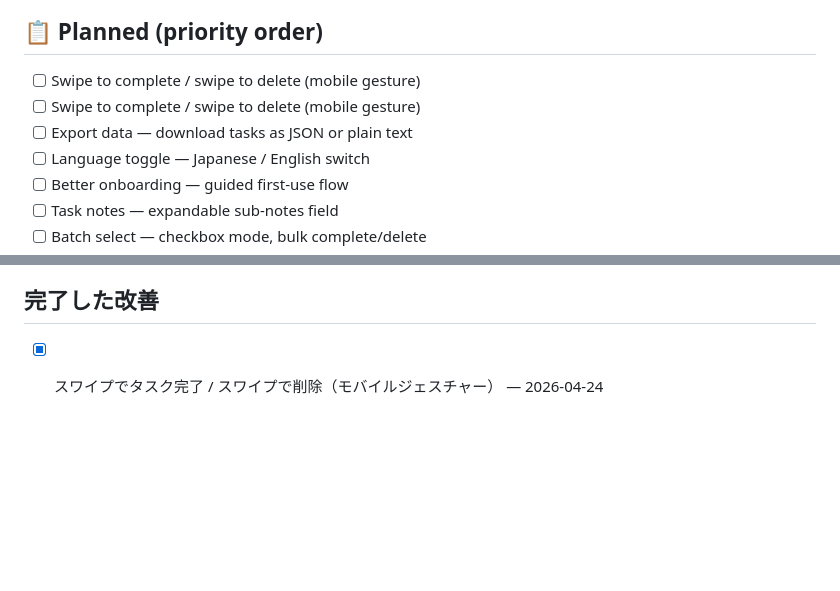
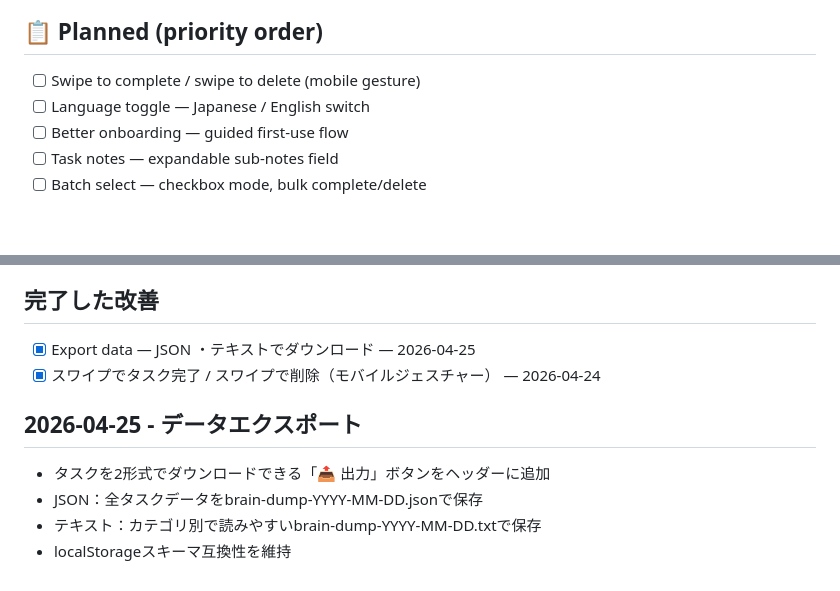
Before and after one commit to besutohai-dotcom/brain-dump, a Markdown page: ROADMAP.md, 2 parts joined by grey strips. Drawn GitHub-style; blank space fills up the shorter version.

Commit message:
docs: mark export data feature done in roadmap

```diff
--- a/ROADMAP.md
+++ b/ROADMAP.md
@@ -23,8 +23,6 @@ Last updated: 2026-04-23
 
 ## 📋 Planned (priority order)
 - [ ] Swipe to complete / swipe to delete (mobile gesture)
-- [ ] Swipe to complete / swipe to delete (mobile gesture)
-- [ ] Export data — download tasks as JSON or plain text
 - [ ] Language toggle — Japanese / English switch
 - [ ] Better onboarding — guided first-use flow
 - [ ] Task notes — expandable sub-notes field
@@ -67,4 +65,11 @@ Last updated: 2026-04-23
 - localStorage互換性を維持（dueDate: null でデフォルト）
 
 ## 完了した改善
+- [x] Export data — JSON ・テキストでダウンロード — 2026-04-25
 - [x] スワイプでタスク完了 / スワイプで削除（モバイルジェスチャー） — 2026-04-24
+
+## 2026-04-25 - データエクスポート
+- タスクを2形式でダウンロードできる「📤 出力」ボタンをヘッダーに追加
+- JSON：全タスクデータをbrain-dump-YYYY-MM-DD.jsonで保存
+- テキスト：カテゴリ別で読みやすいbrain-dump-YYYY-MM-DD.txtで保存
+- localStorageスキーマ互換性を維持
```
